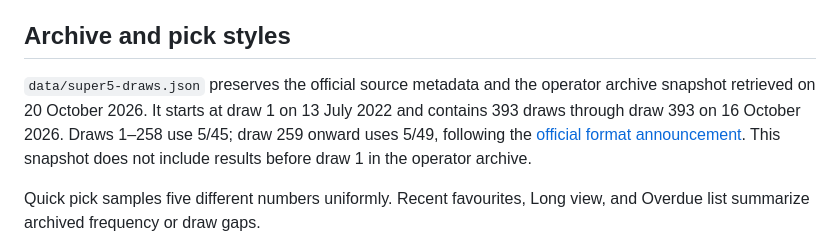
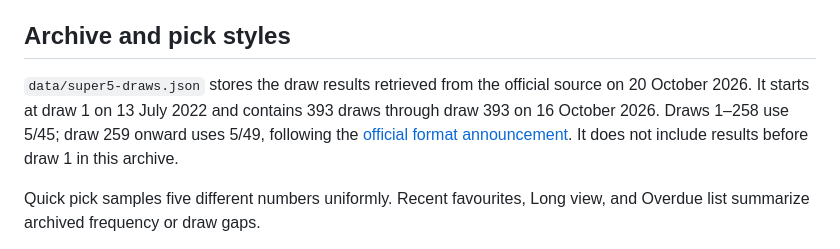
Before and after one commit to pellimark/Super5Studio, a Markdown page: README.md, the part around the change. Drawn GitHub-style.

Commit message:
Clarify archive labels and picker copy

```diff
--- a/README.md
+++ b/README.md
@@ -61,7 +61,7 @@ The app can run as a Render Node web service with `npm start` as its start comma
 Render services use an ephemeral filesystem by default. The app can refresh its archive while an instance is running, but those writes are lost after a restart or deploy unless the service has persistent storage. Render persistent disks require a paid web service; the free web-service plan has no persistent disk. The Windows task only updates local project files and does not update a hosted copy.
 ## Archive and pick styles
 
-`data/super5-draws.json` preserves the official source metadata and the operator archive snapshot retrieved on 20 October 2026. It starts at draw 1 on 13 July 2022 and contains 393 draws through draw 393 on 16 October 2026. Draws 1–258 use 5/45; draw 259 onward uses 5/49, following the [official format announcement](https://instore.lottery.mt/new-super5-game-format/). This snapshot does not include results before draw 1 in the operator archive.
+`data/super5-draws.json` stores the draw results retrieved from the official source on 20 October 2026. It starts at draw 1 on 13 July 2022 and contains 393 draws through draw 393 on 16 October 2026. Draws 1–258 use 5/45; draw 259 onward uses 5/49, following the [official format announcement](https://instore.lottery.mt/new-super5-game-format/). It does not include results before draw 1 in this archive.
 
 Quick pick samples five different numbers uniformly. Recent favourites, Long view, and Overdue list summarize archived frequency or draw gaps.
 
```
